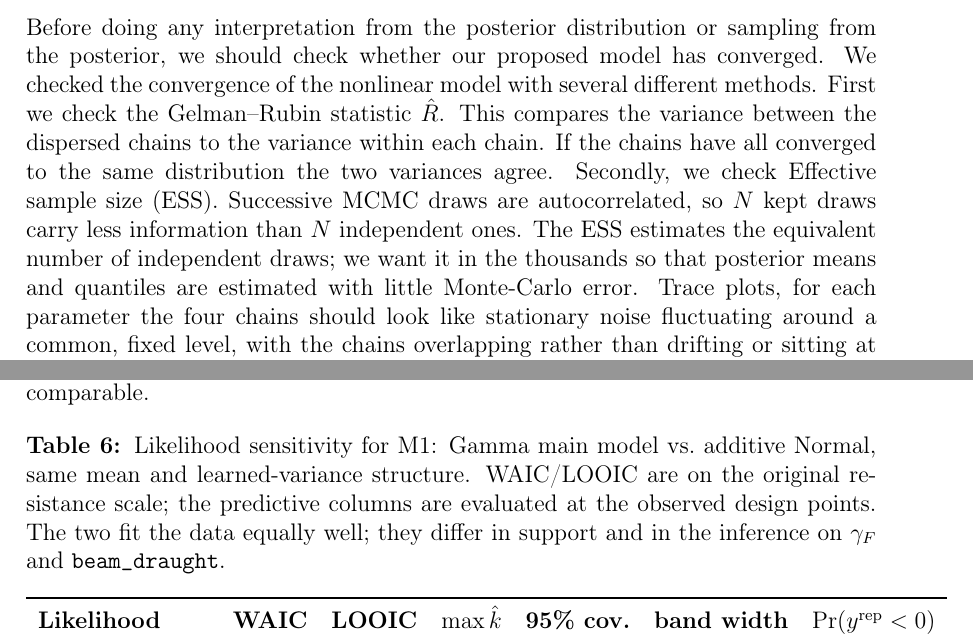
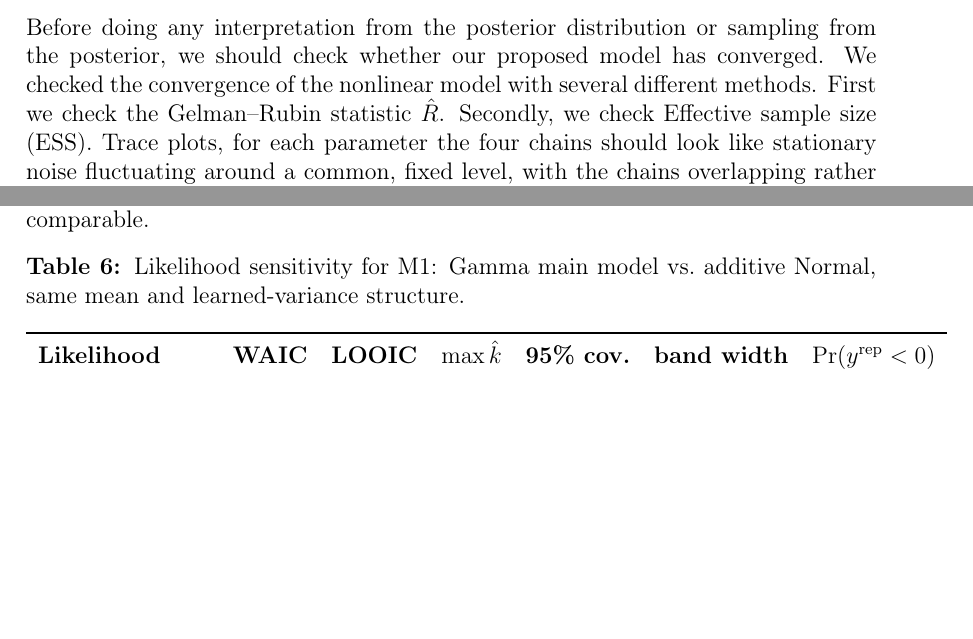
Before and after one commit to Peng-Rao/BLMS-project, a LaTeX document (report.tex): two parts of pages 8 and 11 of 21 before the commit and two parts of pages 8 and 11 of 20 after it, joined at a grey line, cut so that both start at the same text, the shorter picture padded with empty space. Compiled offline with pdfLaTeX.

Commit message:
trim report section 4

```diff
--- a/report.tex
+++ b/report.tex
@@ -400,9 +400,8 @@ than a starting-value-dependent region.
 \label{sec:t3-convergence}
 
 Before doing any interpretation from the posterior distribution or sampling from the posterior, we should check whether our proposed model has converged.
-We checked the convergence of the nonlinear model with several different methods. First we check the Gelman--Rubin statistic $\hat{R}$. This compares the variance
-between the dispersed chains to the variance within each chain. If the chains have all converged to the same distribution the two variances agree.
-Secondly, we check Effective sample size (ESS). Successive MCMC draws are autocorrelated, so $N$ kept draws carry less information than $N$ independent ones. The ESS estimates the equivalent number of independent draws; we want it in the thousands so that posterior means and quantiles are estimated with little Monte-Carlo error.
+We checked the convergence of the nonlinear model with several different methods. First we check the Gelman--Rubin statistic $\hat{R}$.
+Secondly, we check Effective sample size (ESS).
 Trace plots, for each parameter the four chains should look like
         stationary noise fluctuating around a common, fixed level, with the
         chains overlapping rather than drifting or sitting at separate values.
@@ -531,10 +530,7 @@ scale their WAIC/PSIS-LOO are directly comparable.
 \begin{table}[h]
   \centering
   \caption{Likelihood sensitivity for M1: Gamma main model vs.\ additive Normal,
-    same mean and learned-variance structure. WAIC/LOOIC are on the
-    original resistance scale; the predictive columns are evaluated at the
-    observed design points. The two fit the data equally well; they differ in
-    support and in the inference on $\gamma_F$ and \texttt{beam\_draught}.}
+    same mean and learned-variance structure.}
   \label{tab:t3_lik_compare}
   \begin{tabular}{lcccccc}
     \toprule
```
Also changed, not shown: report.pdf, report.tex (10 more changed lines).
